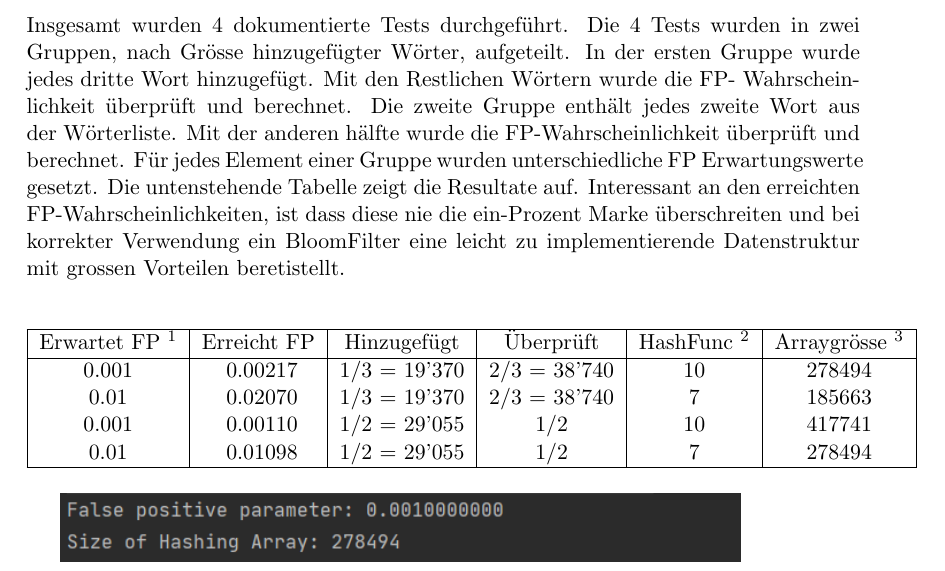
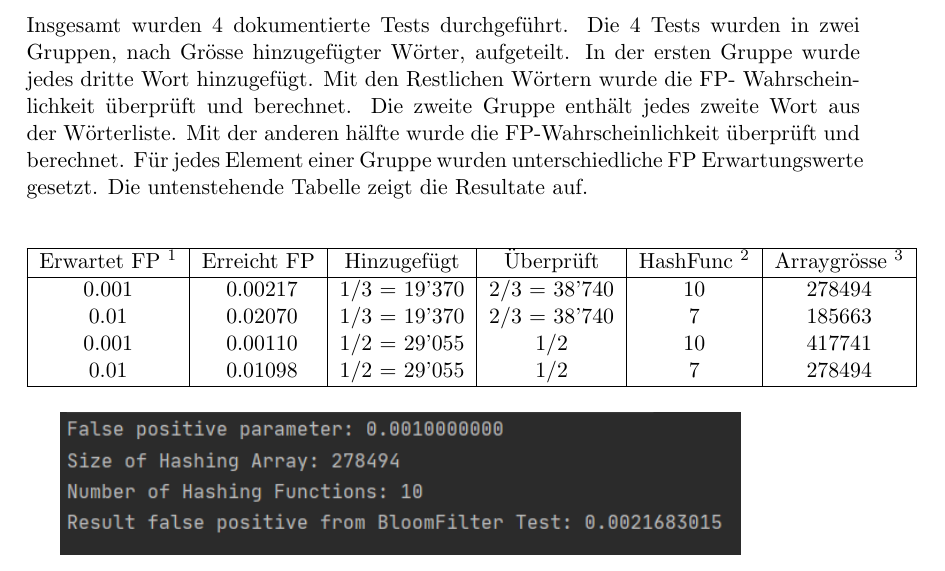
Before and after one commit to Daught/BloomFilter_SebastianFernandez, a LaTeX document (docs/dist-BloomFilter_SFernandez.tex): part of page 2 of 2, cut so that both start at the same text. Compiled offline with pdfLaTeX.

Commit message:
Small documentation changes.

```diff
--- a/docs/dist-BloomFilter_SFernandez.tex
+++ b/docs/dist-BloomFilter_SFernandez.tex
@@ -75,7 +75,7 @@ Mittels Bloomfilter kann mit Sicherheit festgestellt werden, ob ein Element nich
 
 \section{Tests}
 Insgesamt wurden 4 dokumentierte Tests durchgeführt. Die 4 Tests wurden in zwei Gruppen, nach Grösse hinzugefügter Wörter, aufgeteilt. In der ersten Gruppe wurde jedes dritte Wort hinzugefügt. Mit den Restlichen Wörtern wurde die FP- Wahrscheinlichkeit überprüft und berechnet.
-Die zweite Gruppe enthält jedes zweite Wort aus der Wörterliste. Mit der anderen hälfte wurde die FP-Wahrscheinlichkeit überprüft und berechnet. Für jedes Element einer Gruppe wurden unterschiedliche FP Erwartungswerte gesetzt. Die untenstehende Tabelle zeigt die Resultate auf. Interessant an den erreichten FP-Wahrscheinlichkeiten, ist dass diese nie die ein-Prozent Marke überschreiten und bei korrekter Verwendung ein BloomFilter eine leicht zu implementierende Datenstruktur mit grossen Vorteilen beretistellt.
+Die zweite Gruppe enthält jedes zweite Wort aus der Wörterliste. Mit der anderen hälfte wurde die FP-Wahrscheinlichkeit überprüft und berechnet. Für jedes Element einer Gruppe wurden unterschiedliche FP Erwartungswerte gesetzt. Die untenstehende Tabelle zeigt die Resultate auf.
 
 \begin{center}
 \begin{tabular}{ |c|c|c|c|c|c| }
```
Also changed, not shown: docs/dist-BloomFilter_SFernandez.pdf.
